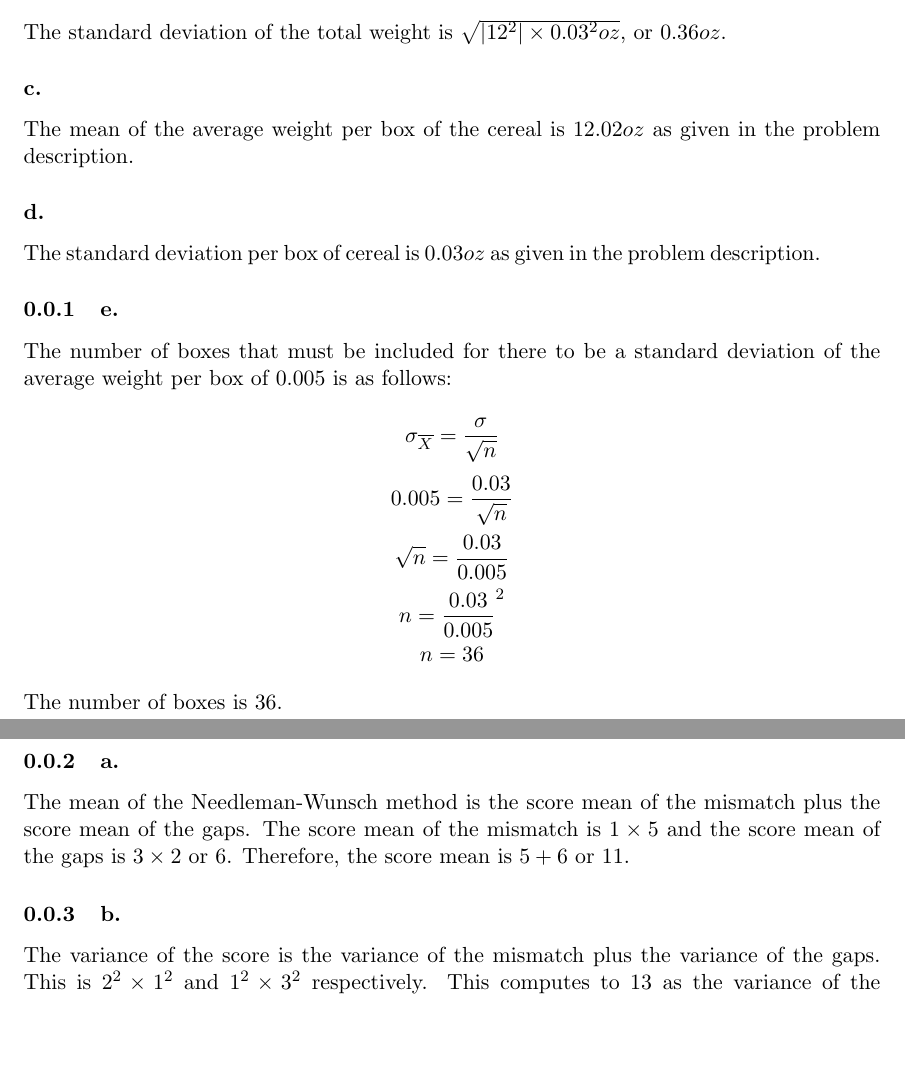
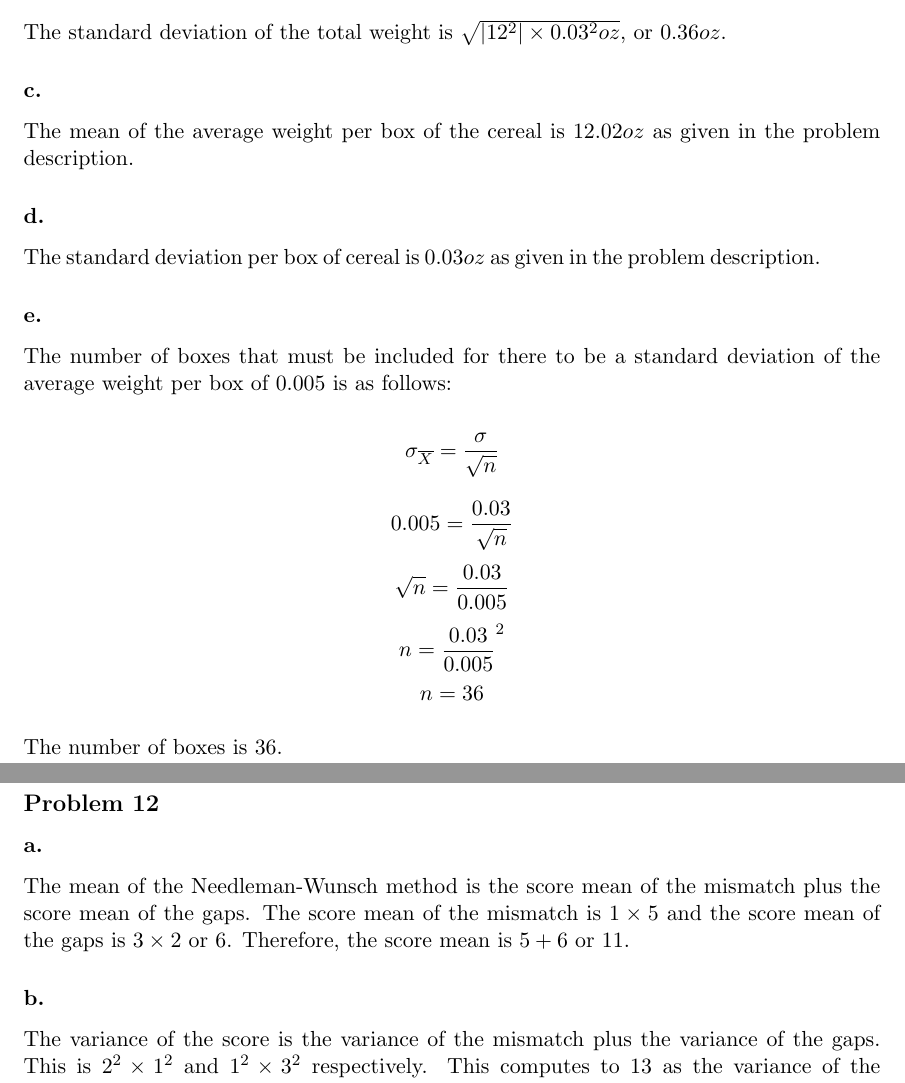
Before and after one commit to alexschneider/math360, a LaTeX problem sheet (homework5/homework5.tex): two parts of pages 9 and 10 of 10 before the commit and two parts of pages 2 and 3 of 3 after it, joined at a grey line, cut so that both start at the same text, the shorter picture padded with empty space. Compiled offline with pdfLaTeX.

Commit message:
housekeeping

```diff
--- a/homework5/homework5.tex
+++ b/homework5/homework5.tex
@@ -7,6 +7,7 @@
 \usepackage{cancel}
 \geometry{letterpaper}
 \usepackage[parfill]{parskip}
+\usepackage{verbatim}
 \title{Math 360 Homework 5}
 \author{Alex Schneider}
 \begin{document}
@@ -287,7 +292,7 @@ problem description.
 The standard deviation per box of cereal is $0.03 oz$ as given in the problem
 description.
 
-\subsubsection{e.}
+\subsubsection*{e.}
 The number of boxes that must be included for there to be a standard deviation
 of the average weight per box of 0.005 is as follows:
 
@@ -301,13 +306,13 @@ The number of boxes is 36.
 
 
 \subsection*{Problem 12}
-\subsubsection{a.}
+\subsubsection*{a.}
 The mean of the Needleman-Wunsch method is the score mean of the mismatch plus the
 score mean of the gaps. The score mean of the mismatch is $1\times 5$ and the
 score mean of the
 gaps is $3 \times 2$ or $6$. Therefore, the score mean is $5 + 6$ or $11$.
 
-\subsubsection{b.}
+\subsubsection*{b.}
 The variance of the score is the variance of the mismatch plus the variance of
 the gaps. This is $2^2\times 1^2$ and $1^2\times 3^2$ respectively. This
 computes to $13$ as the variance of the mismatch.
```
Also changed, not shown: homework5/homework5.tex (4 more changed lines).
